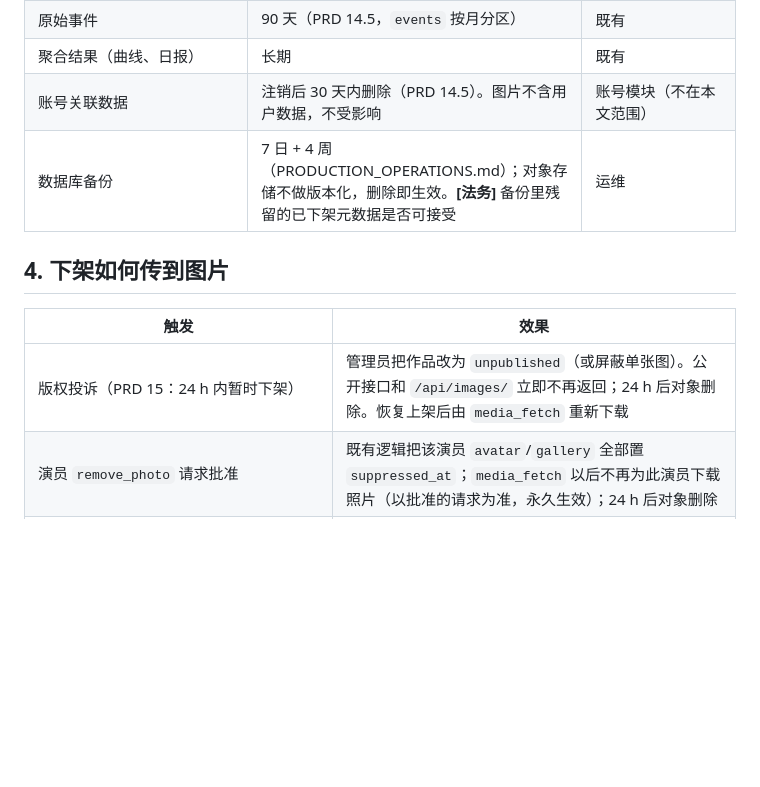
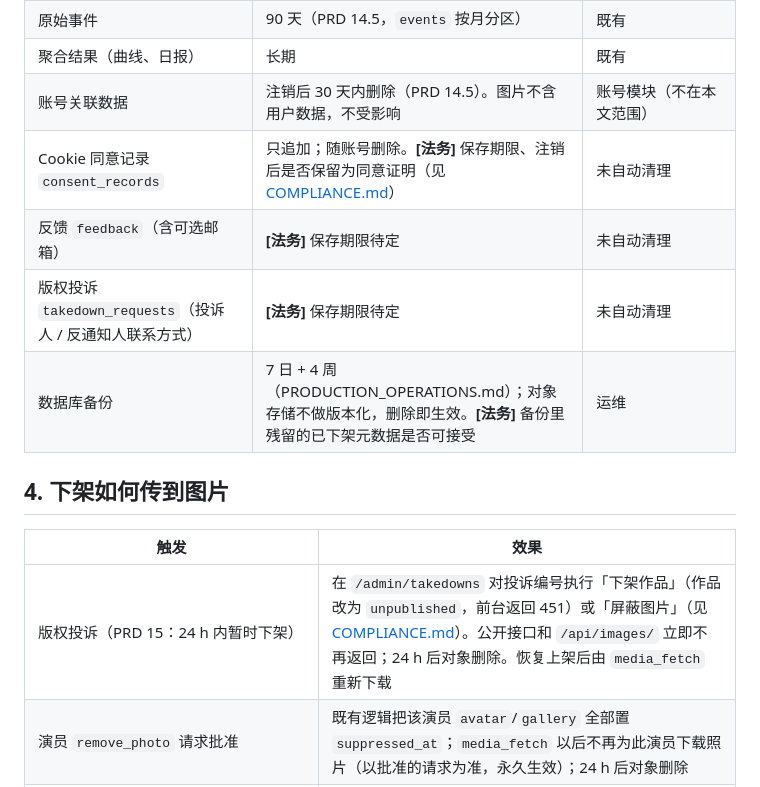
Before and after one commit to pick-com/avxxx, a Markdown page: docs/DATA_RETENTION_AND_IMAGES.md, the part around the change. GitHub-like rendering; blank space fills up the shorter version.

```diff
--- a/docs/DATA_RETENTION_AND_IMAGES.md
+++ b/docs/DATA_RETENTION_AND_IMAGES.md
@@ -46,13 +46,16 @@
 | 原始事件 | 90 天（PRD 14.5，`events` 按月分区） | 既有 |
 | 聚合结果（曲线、日报） | 长期 | 既有 |
 | 账号关联数据 | 注销后 30 天内删除（PRD 14.5）。图片不含用户数据，不受影响 | 账号模块（不在本文范围） |
+| Cookie 同意记录 `consent_records` | 只追加；随账号删除。**[法务]** 保存期限、注销后是否保留为同意证明（见 [COMPLIANCE.md](COMPLIANCE.md)） | 未自动清理 |
+| 反馈 `feedback`（含可选邮箱） | **[法务]** 保存期限待定 | 未自动清理 |
+| 版权投诉 `takedown_requests`（投诉人 / 反通知人联系方式） | **[法务]** 保存期限待定 | 未自动清理 |
 | 数据库备份 | 7 日 + 4 周（PRODUCTION_OPERATIONS.md）；对象存储不做版本化，删除即生效。**[法务]** 备份里残留的已下架元数据是否可接受 | 运维 |
 
 ## 4. 下架如何传到图片
 
 | 触发 | 效果 |
 | --- | --- |
-| 版权投诉（PRD 15：24 h 内暂时下架） | 管理员把作品改为 `unpublished`（或屏蔽单张图）。公开接口和 `/api/images/` 立即不再返回；24 h 后对象删除。恢复上架后由 `media_fetch` 重新下载 |
+| 版权投诉（PRD 15：24 h 内暂时下架） | 在 `/admin/takedowns` 对投诉编号执行「下架作品」（作品改为 `unpublished`，前台返回 451）或「屏蔽图片」（见 [COMPLIANCE.md](COMPLIANCE.md)）。公开接口和 `/api/images/` 立即不再返回；24 h 后对象删除。恢复上架后由 `media_fetch` 重新下载 |
 | 演员 `remove_photo` 请求批准 | 既有逻辑把该演员 `avatar`/`gallery` 全部置 `suppressed_at`；`media_fetch` 以后不再为此演员下载照片（以批准的请求为准，永久生效）；24 h 后对象删除 |
 | 管理员屏蔽单张图 `POST /api/admin/media/{id}/suppress` | 原图和派生图一起屏蔽，写 `media_blocks`，之后不再为该实体该类型下载；写 `review_events`（`media_suppress`，含操作人） |
 | 管理员恢复 `POST /api/admin/media/{id}/restore` | 未清理前可恢复；删除 `media_blocks`；写 `review_events`（`media_restore`） |
```
Also changed, not shown: docs/COMPLIANCE.md (added, +70 -0 lines), docs/DESIGN_ALIGNMENT.md (+3 -3 lines).
